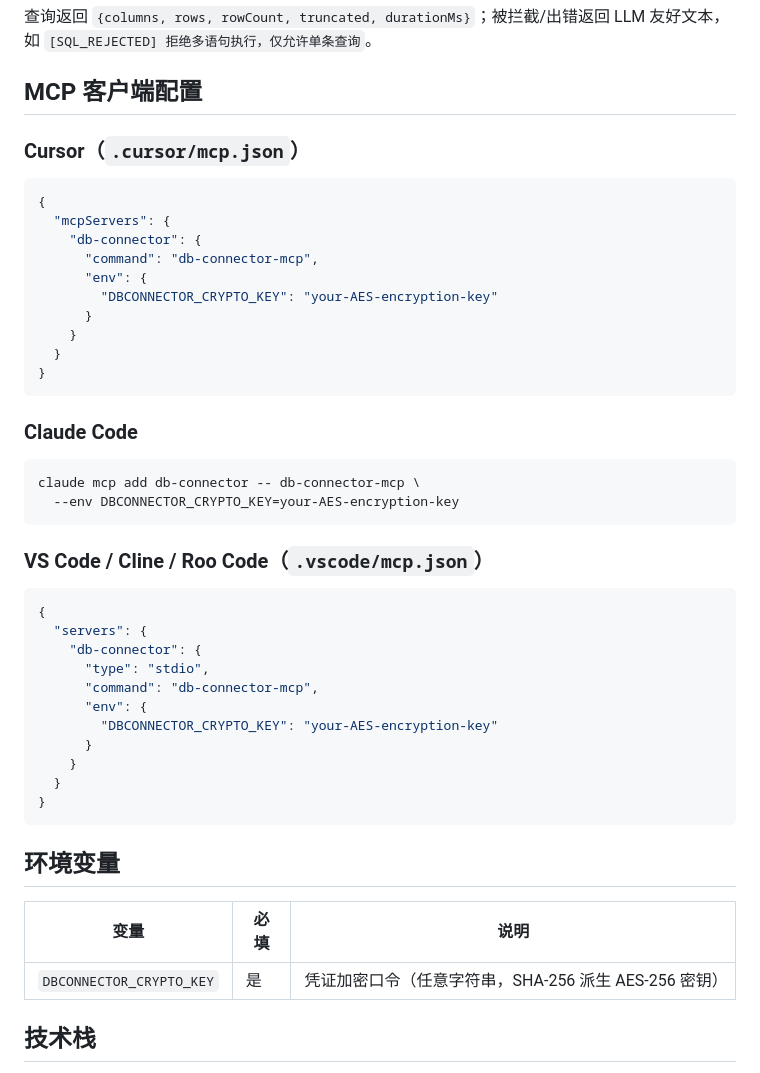
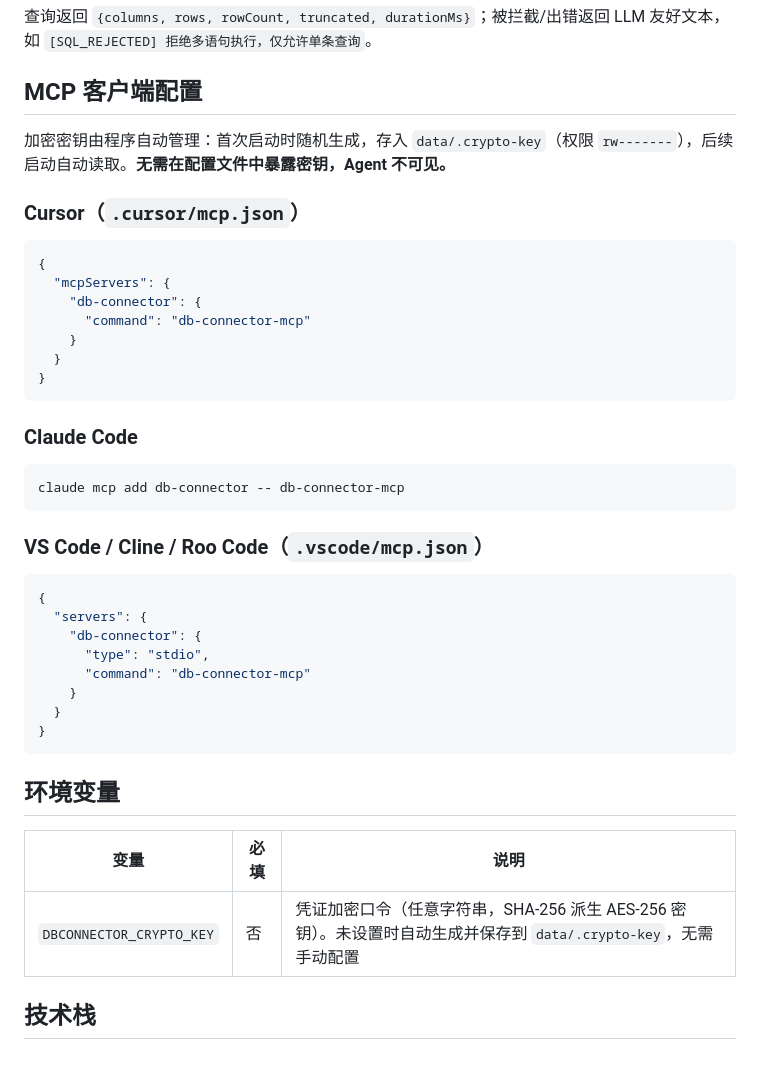
Before and after one commit to proton6980/db-connector, a Markdown page: README.md, the part around the change. Rendered like a GitHub page.

Commit message:
README: remove DBCONNECTOR_CRYPTO_KEY from MCP config, key auto-managed

````diff
--- a/README.md
+++ b/README.md
@@ -82,16 +82,15 @@ db-connector-mcp
 
 ## MCP 客户端配置
 
+加密密钥由程序自动管理：首次启动时随机生成，存入 `data/.crypto-key`（权限 `rw-------`），后续启动自动读取。**无需在配置文件中暴露密钥，Agent 不可见。**
+
 ### Cursor（`.cursor/mcp.json`）
 
 ```json
 {
   "mcpServers": {
     "db-connector": {
-      "command": "db-connector-mcp",
-      "env": {
-        "DBCONNECTOR_CRYPTO_KEY": "your-AES-encryption-key"
-      }
+      "command": "db-connector-mcp"
     }
   }
 }
@@ -100,8 +99,7 @@ db-connector-mcp
 ### Claude Code
 
 ```bash
-claude mcp add db-connector -- db-connector-mcp \
-  --env DBCONNECTOR_CRYPTO_KEY=your-AES-encryption-key
+claude mcp add db-connector -- db-connector-mcp
 ```
 
 ### VS Code / Cline / Roo Code（`.vscode/mcp.json`）
@@ -111,10 +109,7 @@ claude mcp add db-connector -- db-connector-mcp \
   "servers": {
     "db-connector": {
       "type": "stdio",
-      "command": "db-connector-mcp",
-      "env": {
-        "DBCONNECTOR_CRYPTO_KEY": "your-AES-encryption-key"
-      }
+      "command": "db-connector-mcp"
     }
   }
 }
@@ -124,7 +119,7 @@ claude mcp add db-connector -- db-connector-mcp \
 
 | 变量 | 必填 | 说明 |
 |------|------|------|
-| `DBCONNECTOR_CRYPTO_KEY` | 是 | 凭证加密口令（任意字符串，SHA-256 派生 AES-256 密钥） |
+| `DBCONNECTOR_CRYPTO_KEY` | 否 | 凭证加密口令（任意字符串，SHA-256 派生 AES-256 密钥）。未设置时自动生成并保存到 `data/.crypto-key`，无需手动配置 |
 
 ## 技术栈
 
````
